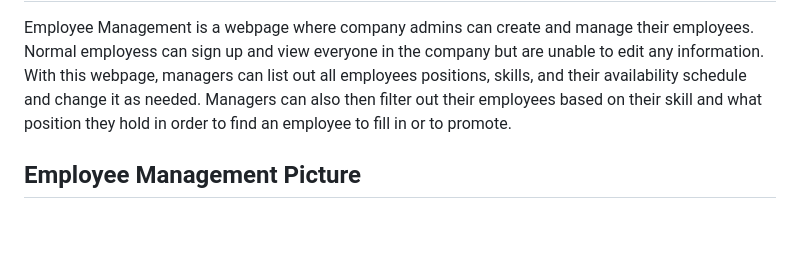
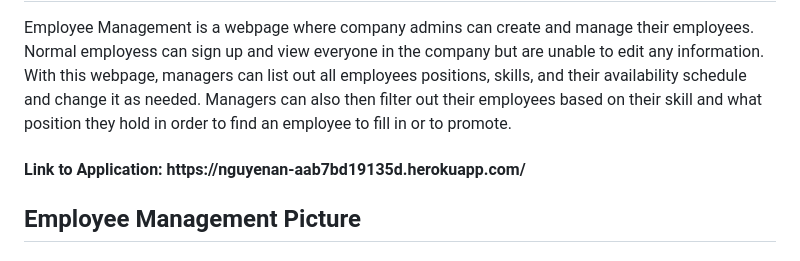
Before and after one commit to csposito1220/employee_management, a Markdown page: README.md, the part around the change. Rendered like a GitHub page; blank space fills up the shorter version.

```diff
--- a/README.md
+++ b/README.md
@@ -2,6 +2,7 @@
 <h2>Web Description - Employee Management</h2>
 
 <p>Employee Management is a webpage where company admins can create and manage their employees. Normal employess can sign up and view everyone in the company but are unable to edit any information. With this webpage, managers can list out all employees positions, skills, and their availability schedule and change it as needed. Managers can also then filter out their employees based on their skill and what position they hold in order to find an employee to fill in or to promote.</p>
+<h4>Link to Application: https://nguyenan-aab7bd19135d.herokuapp.com/</h4>
 <h2>Employee Management Picture</h2>
 <h4>Welcome page</h4>
 
```
